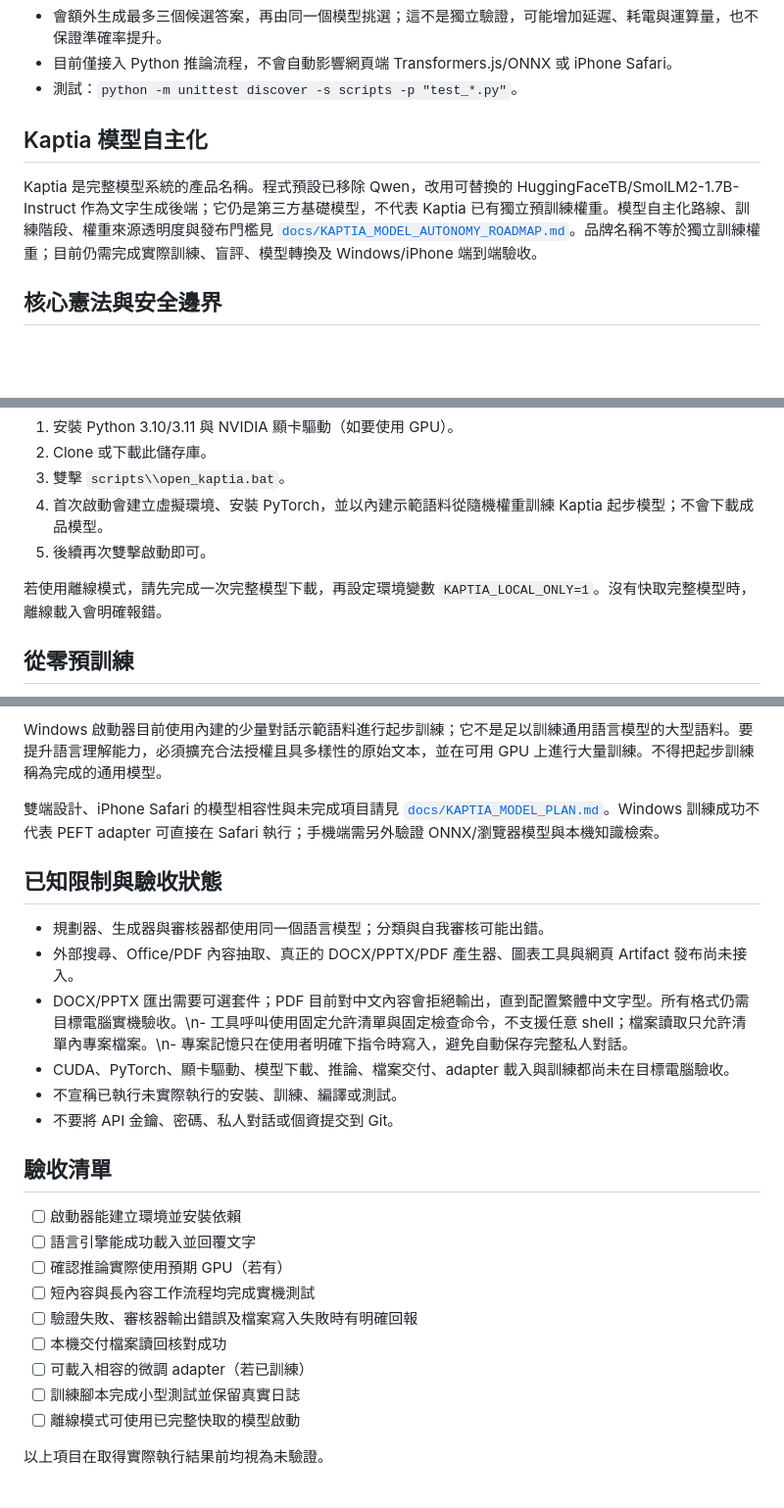
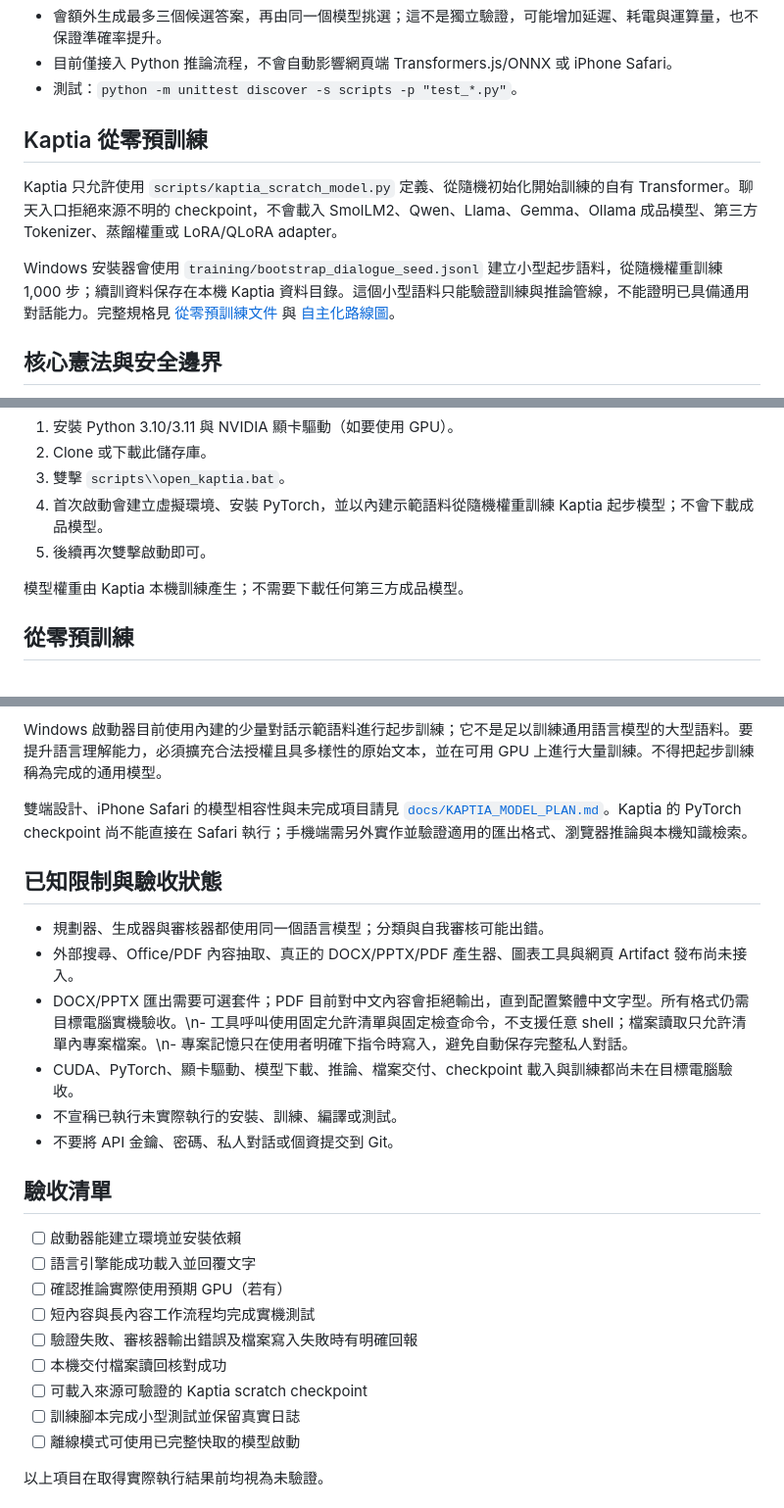
Before and after one commit to argusocean-wq/kaptia, a Markdown page: README.md, 3 parts joined by grey strips. Shown at 98% size. Drawn GitHub-style; blank space fills up the shorter version.

Commit message:
Remove stale pretrained-model instructions from README

```diff
--- a/README.md
+++ b/README.md
@@ -33,9 +33,11 @@ Kaptia 加入了原創的輕量候選比較策略，參考「推論時增加有
 - 目前僅接入 Python 推論流程，不會自動影響網頁端 Transformers.js/ONNX 或 iPhone Safari。
 - 測試：`python -m unittest discover -s scripts -p "test_*.py"`。
 
-## Kaptia 模型自主化
+## Kaptia 從零預訓練
 
-Kaptia 是完整模型系統的產品名稱。程式預設已移除 Qwen，改用可替換的 HuggingFaceTB/SmolLM2-1.7B-Instruct 作為文字生成後端；它仍是第三方基礎模型，不代表 Kaptia 已有獨立預訓練權重。模型自主化路線、訓練階段、權重來源透明度與發布門檻見 [`docs/KAPTIA_MODEL_AUTONOMY_ROADMAP.md`](docs/KAPTIA_MODEL_AUTONOMY_ROADMAP.md)。品牌名稱不等於獨立訓練權重；目前仍需完成實際訓練、盲評、模型轉換及 Windows/iPhone 端到端驗收。
+Kaptia 只允許使用 `scripts/kaptia_scratch_model.py` 定義、從隨機初始化開始訓練的自有 Transformer。聊天入口拒絕來源不明的 checkpoint，不會載入 SmolLM2、Qwen、Llama、Gemma、Ollama 成品模型、第三方 Tokenizer、蒸餾權重或 LoRA/QLoRA adapter。
+
+Windows 安裝器會使用 `training/bootstrap_dialogue_seed.jsonl` 建立小型起步語料，從隨機權重訓練 1,000 步；續訓資料保存在本機 Kaptia 資料目錄。這個小型語料只能驗證訓練與推論管線，不能證明已具備通用對話能力。完整規格見 [從零預訓練文件](docs/KAPTIA_SCRATCH_PRETRAINING.md) 與 [自主化路線圖](docs/KAPTIA_MODEL_AUTONOMY_ROADMAP.md)。
 
 ## 核心憲法與安全邊界
 
@@ -78,7 +80,7 @@ Kaptia 是完整模型系統的產品名稱。程式預設已移除 Qwen，改
 4. 首次啟動會建立虛擬環境、安裝 PyTorch，並以內建示範語料從隨機權重訓練 Kaptia 起步模型；不會下載成品模型。
 5. 後續再次雙擊啟動即可。
 
-若使用離線模式，請先完成一次完整模型下載，再設定環境變數 `KAPTIA_LOCAL_ONLY=1`。沒有快取完整模型時，離線載入會明確報錯。
+模型權重由 Kaptia 本機訓練產生；不需要下載任何第三方成品模型。
 
 ## 從零預訓練
 
@@ -90,14 +92,14 @@ Kaptia 是完整模型系統的產品名稱。程式預設已移除 Qwen，改
 
 Windows 啟動器目前使用內建的少量對話示範語料進行起步訓練；它不是足以訓練通用語言模型的大型語料。要提升語言理解能力，必須擴充合法授權且具多樣性的原始文本，並在可用 GPU 上進行大量訓練。不得把起步訓練稱為完成的通用模型。
 
-雙端設計、iPhone Safari 的模型相容性與未完成項目請見 [`docs/KAPTIA_MODEL_PLAN.md`](docs/KAPTIA_MODEL_PLAN.md)。Windows 訓練成功不代表 PEFT adapter 可直接在 Safari 執行；手機端需另外驗證 ONNX/瀏覽器模型與本機知識檢索。
+雙端設計、iPhone Safari 的模型相容性與未完成項目請見 [`docs/KAPTIA_MODEL_PLAN.md`](docs/KAPTIA_MODEL_PLAN.md)。Kaptia 的 PyTorch checkpoint 尚不能直接在 Safari 執行；手機端需另外實作並驗證適用的匯出格式、瀏覽器推論與本機知識檢索。
 
 ## 已知限制與驗收狀態
 
 - 規劃器、生成器與審核器都使用同一個語言模型；分類與自我審核可能出錯。
 - 外部搜尋、Office/PDF 內容抽取、真正的 DOCX/PPTX/PDF 產生器、圖表工具與網頁 Artifact 發布尚未接入。
 - DOCX/PPTX 匯出需要可選套件；PDF 目前對中文內容會拒絕輸出，直到配置繁體中文字型。所有格式仍需目標電腦實機驗收。\n- 工具呼叫使用固定允許清單與固定檢查命令，不支援任意 shell；檔案讀取只允許清單內專案檔案。\n- 專案記憶只在使用者明確下指令時寫入，避免自動保存完整私人對話。
-- CUDA、PyTorch、顯卡驅動、模型下載、推論、檔案交付、adapter 載入與訓練都尚未在目標電腦驗收。
+- CUDA、PyTorch、顯卡驅動、模型下載、推論、檔案交付、checkpoint 載入與訓練都尚未在目標電腦驗收。
 - 不宣稱已執行未實際執行的安裝、訓練、編譯或測試。
 - 不要將 API 金鑰、密碼、私人對話或個資提交到 Git。
 
@@ -109,7 +111,7 @@ Windows 啟動器目前使用內建的少量對話示範語料進行起步訓練
 - [ ] 短內容與長內容工作流程均完成實機測試
 - [ ] 驗證失敗、審核器輸出錯誤及檔案寫入失敗時有明確回報
 - [ ] 本機交付檔案讀回核對成功
-- [ ] 可載入相容的微調 adapter（若已訓練）
+- [ ] 可載入來源可驗證的 Kaptia scratch checkpoint
 - [ ] 訓練腳本完成小型測試並保留真實日誌
 - [ ] 離線模式可使用已完整快取的模型啟動
 
```
